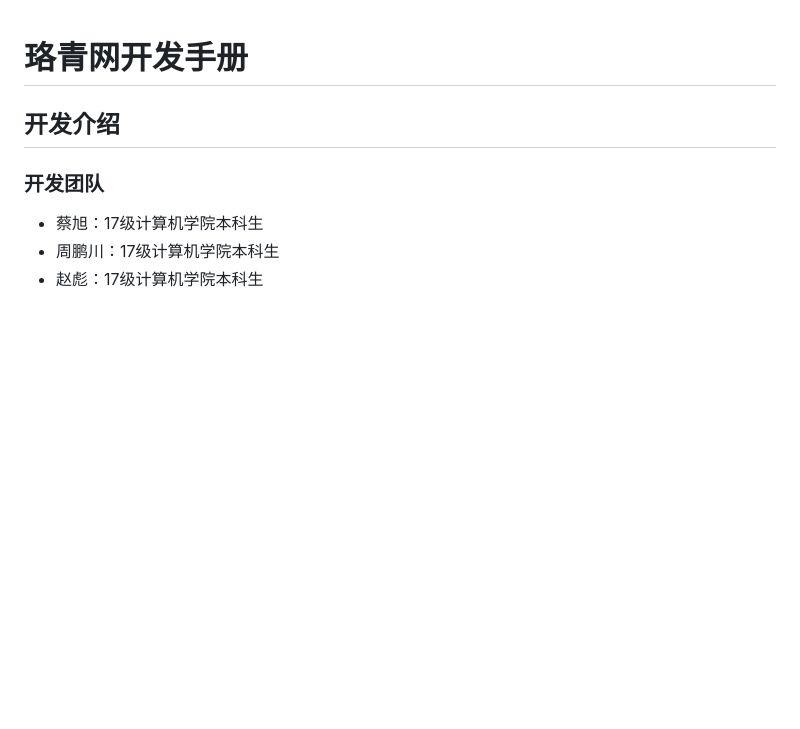
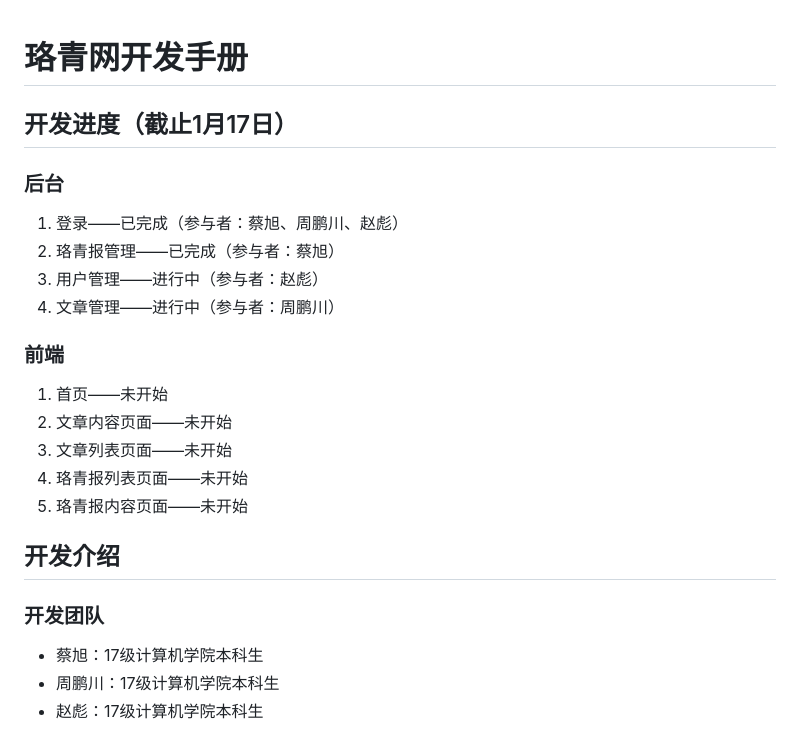
Before and after one commit to 2333174/young.future.org.cn, a Markdown page: README.md, the part around the change printed below. Rendered like a GitHub page; blank space fills up the shorter version.

```diff
--- a/README.md
+++ b/README.md
@@ -1,4 +1,21 @@
 # 珞青网开发手册
+
+## 开发进度（截止1月17日）
+
+### 后台
+
+1. 登录——已完成（参与者：蔡旭、周鹏川、赵彪）
+2. 珞青报管理——已完成（参与者：蔡旭）
+3. 用户管理——进行中（参与者：赵彪）
+4. 文章管理——进行中（参与者：周鹏川）
+
+### 前端
+
+1. 首页——未开始
+2. 文章内容页面——未开始
+3. 文章列表页面——未开始
+4. 珞青报列表页面——未开始
+5. 珞青报内容页面——未开始
 
 ## 开发介绍
 
```
Also changed, not shown: other parts of README.md (+6 -2 lines), screenshot/1.png (added), screenshot/2.png (added), 5 other files.
